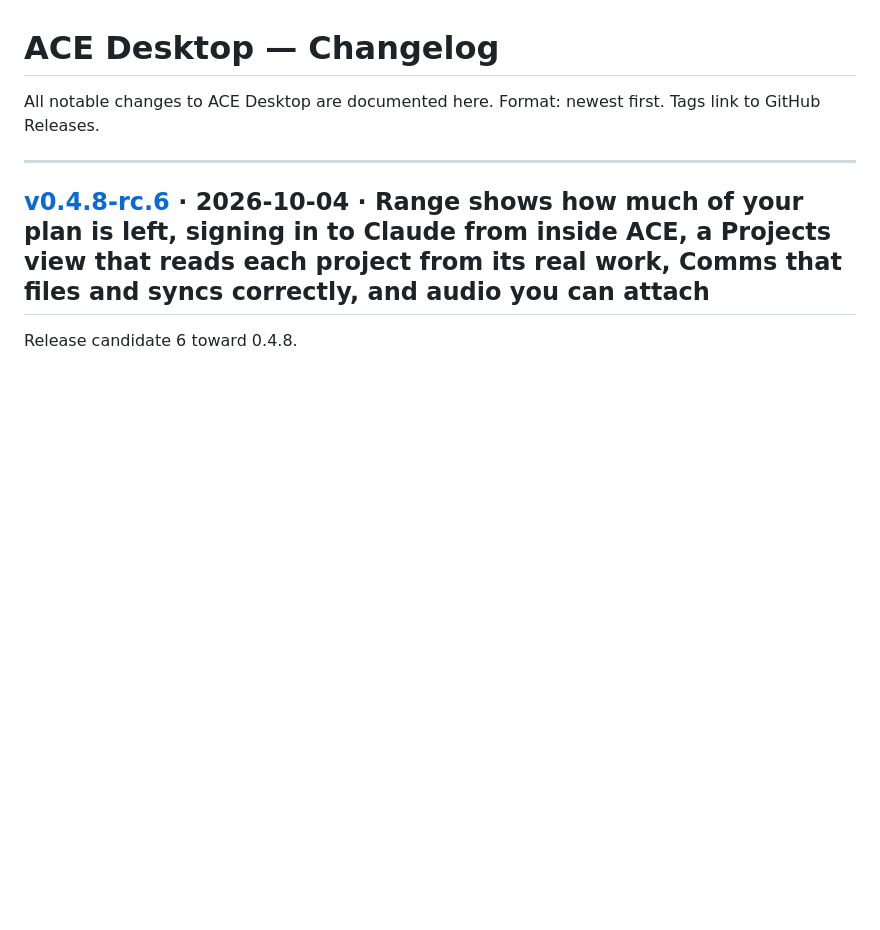
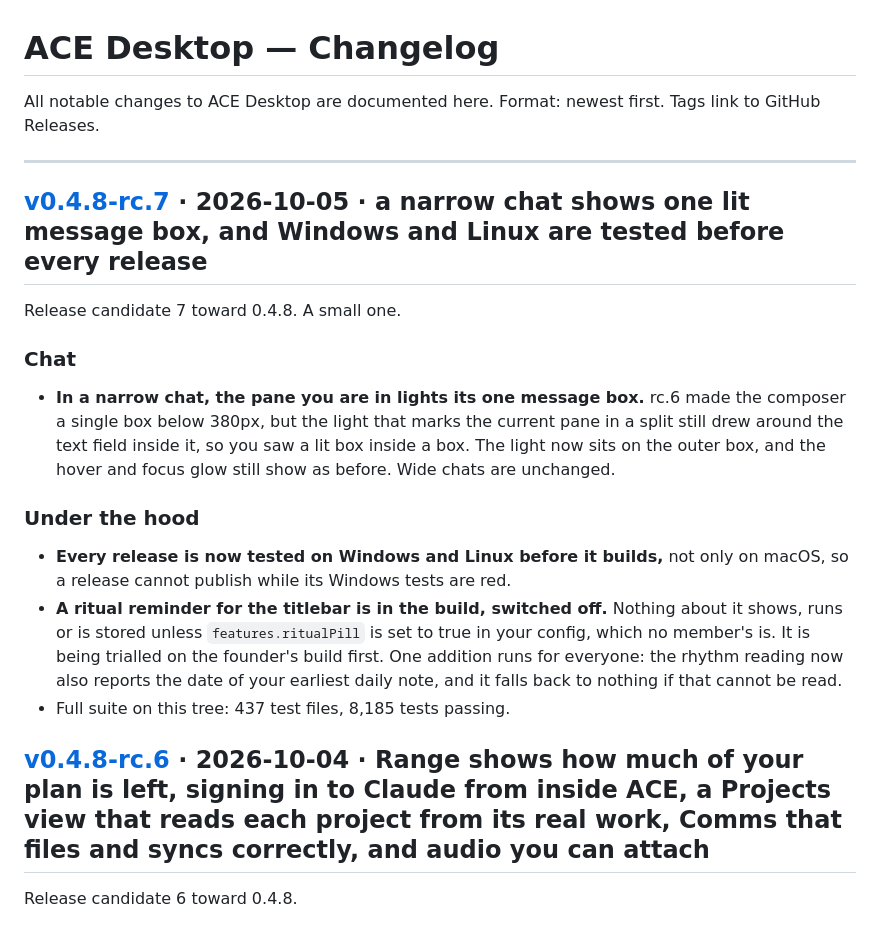
Before and after one commit to actualize-ace/ace-desktop, a Markdown page: CHANGELOG.md, the part around the change. Rendered like a GitHub page; blank space fills up the shorter version.

Commit message:
docs: sync CHANGELOG for v0.4.8-rc.7 release

```diff
--- a/CHANGELOG.md
+++ b/CHANGELOG.md
@@ -4,6 +4,18 @@ All notable changes to ACE Desktop are documented here.
 Format: newest first. Tags link to GitHub Releases.
 
 ---
+
+## [v0.4.8-rc.7](https://github.com/actualize-ace/ace-desktop/releases/tag/ace-desktop-v0.4.8-rc.7) · 2026-10-05 · a narrow chat shows one lit message box, and Windows and Linux are tested before every release
+
+Release candidate 7 toward 0.4.8. A small one.
+
+### Chat
+- **In a narrow chat, the pane you are in lights its one message box.** rc.6 made the composer a single box below 380px, but the light that marks the current pane in a split still drew around the text field inside it, so you saw a lit box inside a box. The light now sits on the outer box, and the hover and focus glow still show as before. Wide chats are unchanged.
+
+### Under the hood
+- **Every release is now tested on Windows and Linux before it builds,** not only on macOS, so a release cannot publish while its Windows tests are red.
+- **A ritual reminder for the titlebar is in the build, switched off.** Nothing about it shows, runs or is stored unless `features.ritualPill` is set to true in your config, which no member's is. It is being trialled on the founder's build first. One addition runs for everyone: the rhythm reading now also reports the date of your earliest daily note, and it falls back to nothing if that cannot be read.
+- Full suite on this tree: 437 test files, 8,185 tests passing.
 
 ## [v0.4.8-rc.6](https://github.com/actualize-ace/ace-desktop/releases/tag/ace-desktop-v0.4.8-rc.6) · 2026-10-04 · Range shows how much of your plan is left, signing in to Claude from inside ACE, a Projects view that reads each project from its real work, Comms that files and syncs correctly, and audio you can attach
 
```
